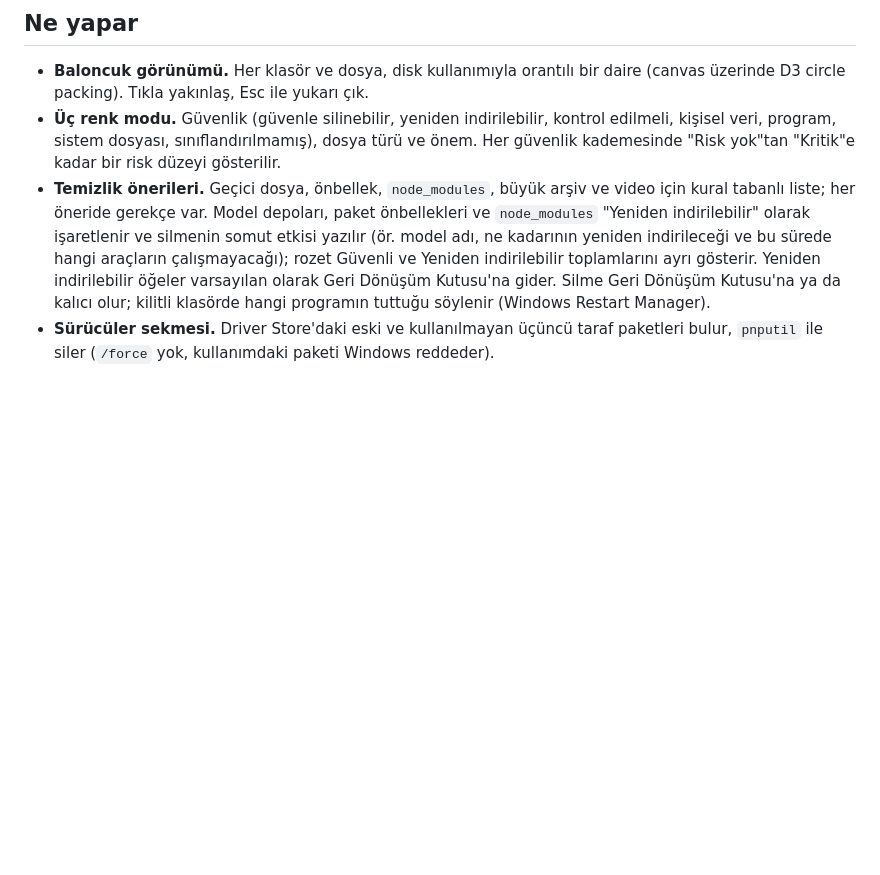
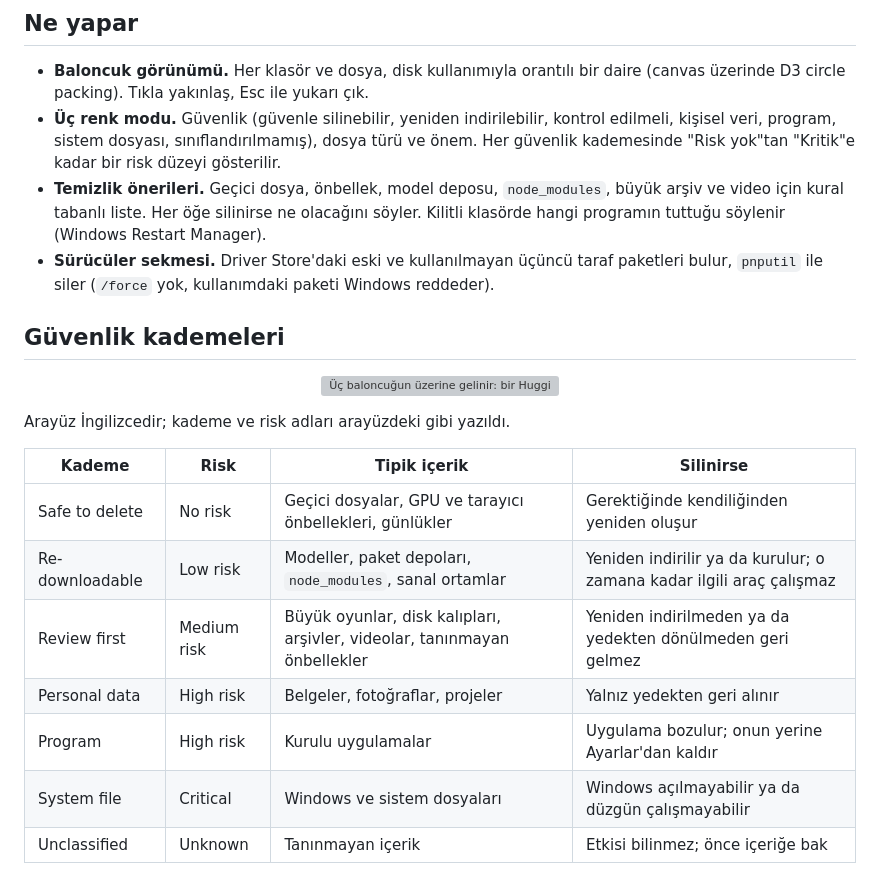
Before and after one commit to Enesttombas/DiscBubble, a Markdown page: README.tr.md, the part around one of its changes. Rendered like a GitHub page; blank space fills up the shorter version; grey boxes are pictures that could not be loaded.

```diff
--- a/README.tr.md
+++ b/README.tr.md
@@ -9,5 +9,22 @@ DiscBubble, Windows diskini dolduran şeyleri yakınlaştırılabilir baloncukla
 
 - **Baloncuk görünümü.** Her klasör ve dosya, disk kullanımıyla orantılı bir daire (canvas üzerinde D3 circle packing). Tıkla yakınlaş, Esc ile yukarı çık.
 - **Üç renk modu.** Güvenlik (güvenle silinebilir, yeniden indirilebilir, kontrol edilmeli, kişisel veri, program, sistem dosyası, sınıflandırılmamış), dosya türü ve önem. Her güvenlik kademesinde "Risk yok"tan "Kritik"e kadar bir risk düzeyi gösterilir.
-- **Temizlik önerileri.** Geçici dosya, önbellek, `node_modules`, büyük arşiv ve video için kural tabanlı liste; her öneride gerekçe var. Model depoları, paket önbellekleri ve `node_modules` "Yeniden indirilebilir" olarak işaretlenir ve silmenin somut etkisi yazılır (ör. model adı, ne kadarının yeniden indirileceği ve bu sürede hangi araçların çalışmayacağı); rozet Güvenli ve Yeniden indirilebilir toplamlarını ayrı gösterir. Yeniden indirilebilir öğeler varsayılan olarak Geri Dönüşüm Kutusu'na gider. Silme Geri Dönüşüm Kutusu'na ya da kalıcı olur; kilitli klasörde hangi programın tuttuğu söylenir (Windows Restart Manager).
+- **Temizlik önerileri.** Geçici dosya, önbellek, model deposu, `node_modules`, büyük arşiv ve video için kural tabanlı liste. Her öğe silinirse ne olacağını söyler. Kilitli klasörde hangi programın tuttuğu söylenir (Windows Restart Manager).
 - **Sürücüler sekmesi.** Driver Store'daki eski ve kullanılmayan üçüncü taraf paketleri bulur, `pnputil` ile siler (`/force` yok, kullanımdaki paketi Windows reddeder).
+
+## Güvenlik kademeleri
+
+<p align="center"><img src="docs/media/tiers.gif" width="860" alt="Üç baloncuğun üzerine gelinir: bir Hugging Face modeli (Re-downloadable, Low risk), bir geçici günlük dosyası (Safe to delete, No risk) ve büyük bir video (Review first, Medium risk); her ipucunda If deleted cümlesi"></p>
+
+Arayüz İngilizcedir; kademe ve risk adları arayüzdeki gibi yazıldı.
+
+| Kademe | Risk | Tipik içerik | Silinirse |
+|---|---|---|---|
+| Safe to delete | No risk | Geçici dosyalar, GPU ve tarayıcı önbellekleri, günlükler | Gerektiğinde kendiliğinden yeniden oluşur |
+| Re-downloadable | Low risk | Modeller, paket depoları, `node_modules`, sanal ortamlar | Yeniden indirilir ya da kurulur; o zamana kadar ilgili araç çalışmaz |
+| Review first | Medium risk | Büyük oyunlar, disk kalıpları, arşivler, videolar, tanınmayan önbellekler | Yeniden indirilmeden ya da yedekten dönülmeden geri gelmez |
+| Personal data | High risk | Belgeler, fotoğraflar, projeler | Yalnız yedekten geri alınır |
+| Program | High risk | Kurulu uygulamalar | Uygulama bozulur; onun yerine Ayarlar'dan kaldır |
+| System file | Critical | Windows ve sistem dosyaları | Windows açılmayabilir ya da düzgün çalışmayabilir |
+| Unclassified | Unknown | Tanınmayan içerik | Etkisi bilinmez; önce içeriğe bak |
+
```
Also changed, not shown: other parts of README.tr.md (+14 -3 lines), README.md (+28 -2 lines), docs/media/confirm.png (added), docs/media/safety-scale.png (added), docs/media/suggestions.png (added), 5 other files.
